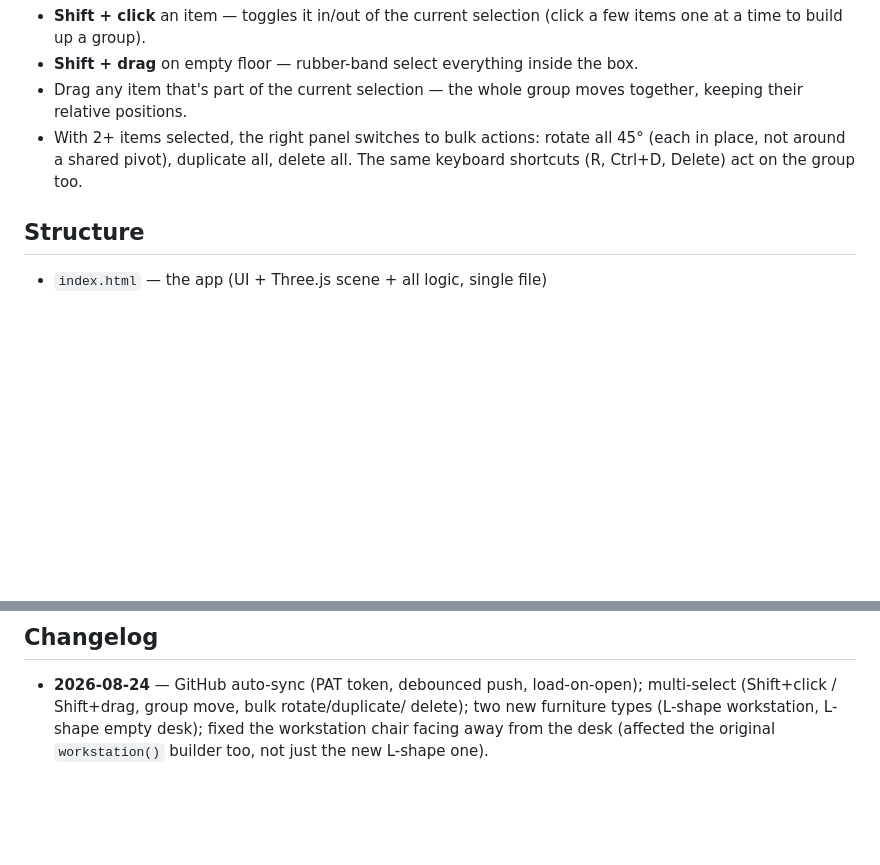
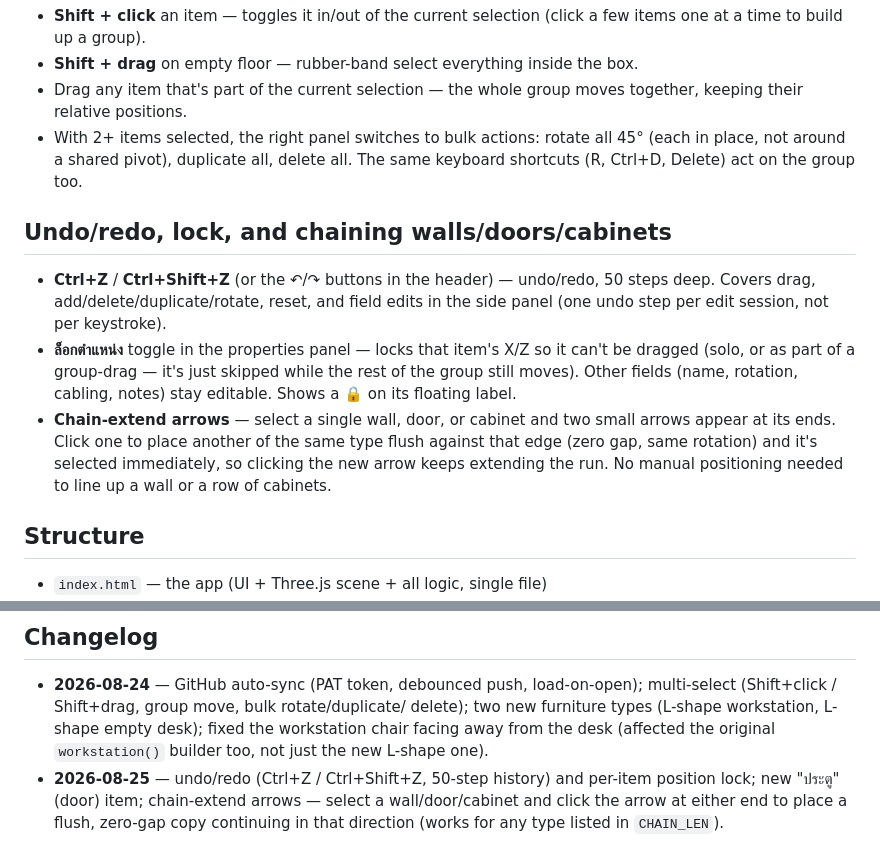
Before and after one commit to EPICCODING17/osth-office-layout, a Markdown page: README.md, 2 parts joined by grey strips. Drawn GitHub-style; blank space fills up the shorter version.

Commit message:
Document undo/redo, lock, and chain-extend arrows in README
Co-Authored-By: Claude Sonnet 5 <noreply@anthropic.com>

```diff
--- a/README.md
+++ b/README.md
@@ -61,6 +61,21 @@ GitHub data but never pushes.
   all 45° (each in place, not around a shared pivot), duplicate all, delete
   all. The same keyboard shortcuts (R, Ctrl+D, Delete) act on the group too.
 
+## Undo/redo, lock, and chaining walls/doors/cabinets
+
+- **Ctrl+Z** / **Ctrl+Shift+Z** (or the ↶/↷ buttons in the header) — undo/redo,
+  50 steps deep. Covers drag, add/delete/duplicate/rotate, reset, and field
+  edits in the side panel (one undo step per edit session, not per keystroke).
+- **ล็อกตำแหน่ง** toggle in the properties panel — locks that item's X/Z so it
+  can't be dragged (solo, or as part of a group-drag — it's just skipped while
+  the rest of the group still moves). Other fields (name, rotation, cabling,
+  notes) stay editable. Shows a 🔒 on its floating label.
+- **Chain-extend arrows** — select a single wall, door, or cabinet and two
+  small arrows appear at its ends. Click one to place another of the same
+  type flush against that edge (zero gap, same rotation) and it's selected
+  immediately, so clicking the new arrow keeps extending the run. No manual
+  positioning needed to line up a wall or a row of cabinets.
+
 ## Structure
 
 - `index.html` — the app (UI + Three.js scene + all logic, single file)
@@ -107,3 +122,8 @@ infrastructure items added directly in the app, not sourced from Excel.
   delete); two new furniture types (L-shape workstation, L-shape empty desk);
   fixed the workstation chair facing away from the desk (affected the
   original `workstation()` builder too, not just the new L-shape one).
+- **2026-08-25** — undo/redo (Ctrl+Z / Ctrl+Shift+Z, 50-step history) and
+  per-item position lock; new "ประตู" (door) item; chain-extend arrows —
+  select a wall/door/cabinet and click the arrow at either end to place a
+  flush, zero-gap copy continuing in that direction (works for any type
+  listed in `CHAIN_LEN`).
```
